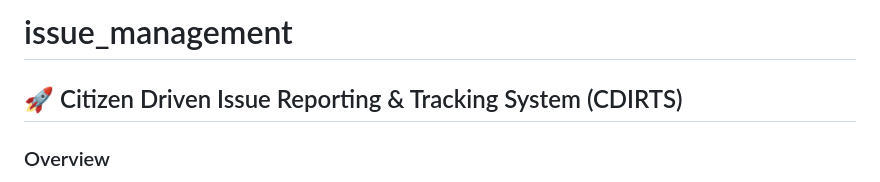
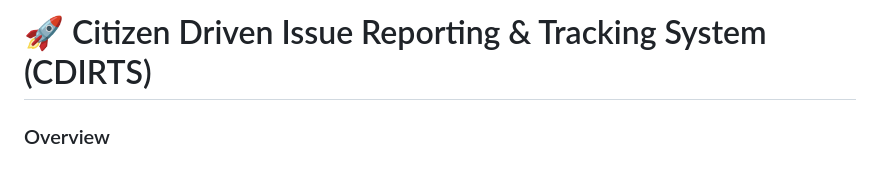
Before and after one commit to NaimurRahmanNishat/issue_management, a Markdown page: README.md, the part around the change. GitHub-like rendering.

Commit message:
Revise README title and structure
Updated project title and removed redundant header.

```diff
--- a/README.md
+++ b/README.md
@@ -1,6 +1,4 @@
-# issue_management
-
-## 🚀 Citizen Driven Issue Reporting & Tracking System (CDIRTS)
+# 🚀 Citizen Driven Issue Reporting & Tracking System (CDIRTS)
 
 ### Overview
 
```
